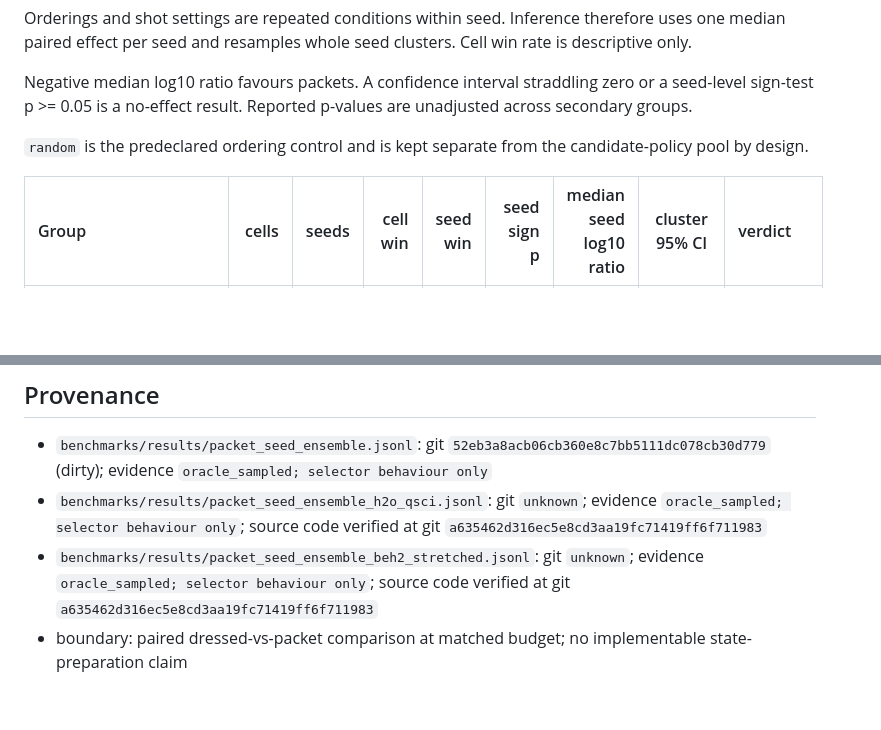
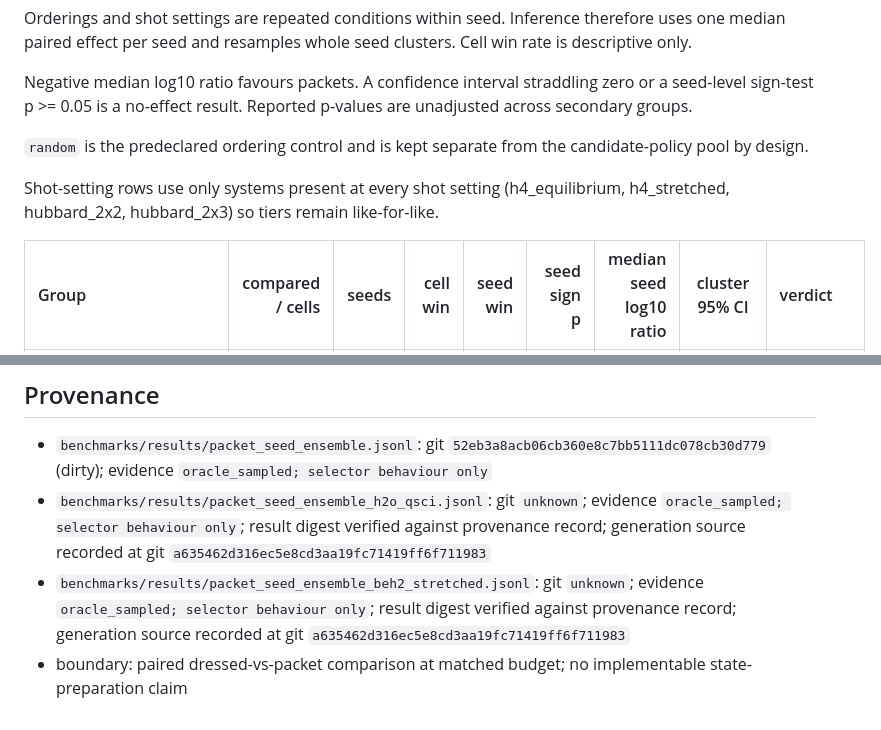
Before and after one commit to gutama/clifford_qc, a Markdown page: benchmarks/results/packet_seed_ensemble.md, 2 parts joined by grey strips. Drawn GitHub-style; blank space fills up the shorter version.

Commit message:
results(review): report balanced shot inference

```diff
--- a/benchmarks/results/packet_seed_ensemble.md
+++ b/benchmarks/results/packet_seed_ensemble.md
@@ -8,5 +8,7 @@ Negative median log10 ratio favours packets. A confidence interval straddling ze
 
 `random` is the predeclared ordering control and is kept separate from the candidate-policy pool by design.
 
-| Group | cells | seeds | cell win | seed win | seed sign p | median seed log10 ratio | cluster 95% CI | verdict |
+Shot-setting rows use only systems present at every shot setting (h4_equilibrium, h4_stretched, hubbard_2x2, hubbard_2x3) so tiers remain like-for-like.
+
+| Group | compared / cells | seeds | cell win | seed win | seed sign p | median seed log10 ratio | cluster 95% CI | verdict |
 | :--- | ---: | ---: | ---: | ---: | ---: | ---: | :---: | :--- |
@@ -66,6 +67,6 @@ Negative median log10 ratio favours packets. A confidence interval straddling ze
 ## Provenance
 
 - `benchmarks/results/packet_seed_ensemble.jsonl`: git `52eb3a8acb06cb360e8c7bb5111dc078cb30d779` (dirty); evidence `oracle_sampled; selector behaviour only`
-- `benchmarks/results/packet_seed_ensemble_h2o_qsci.jsonl`: git `unknown`; evidence `oracle_sampled; selector behaviour only`; source code verified at git `a635462d316ec5e8cd3aa19fc71419ff6f711983`
-- `benchmarks/results/packet_seed_ensemble_beh2_stretched.jsonl`: git `unknown`; evidence `oracle_sampled; selector behaviour only`; source code verified at git `a635462d316ec5e8cd3aa19fc71419ff6f711983`
+- `benchmarks/results/packet_seed_ensemble_h2o_qsci.jsonl`: git `unknown`; evidence `oracle_sampled; selector behaviour only`; result digest verified against provenance record; generation source recorded at git `a635462d316ec5e8cd3aa19fc71419ff6f711983`
+- `benchmarks/results/packet_seed_ensemble_beh2_stretched.jsonl`: git `unknown`; evidence `oracle_sampled; selector behaviour only`; result digest verified against provenance record; generation source recorded at git `a635462d316ec5e8cd3aa19fc71419ff6f711983`
 - boundary: paired dressed-vs-packet comparison at matched budget; no implementable state-preparation claim
```
Also changed, not shown: other parts of benchmarks/results/packet_seed_ensemble.md (+39 -40 lines).
